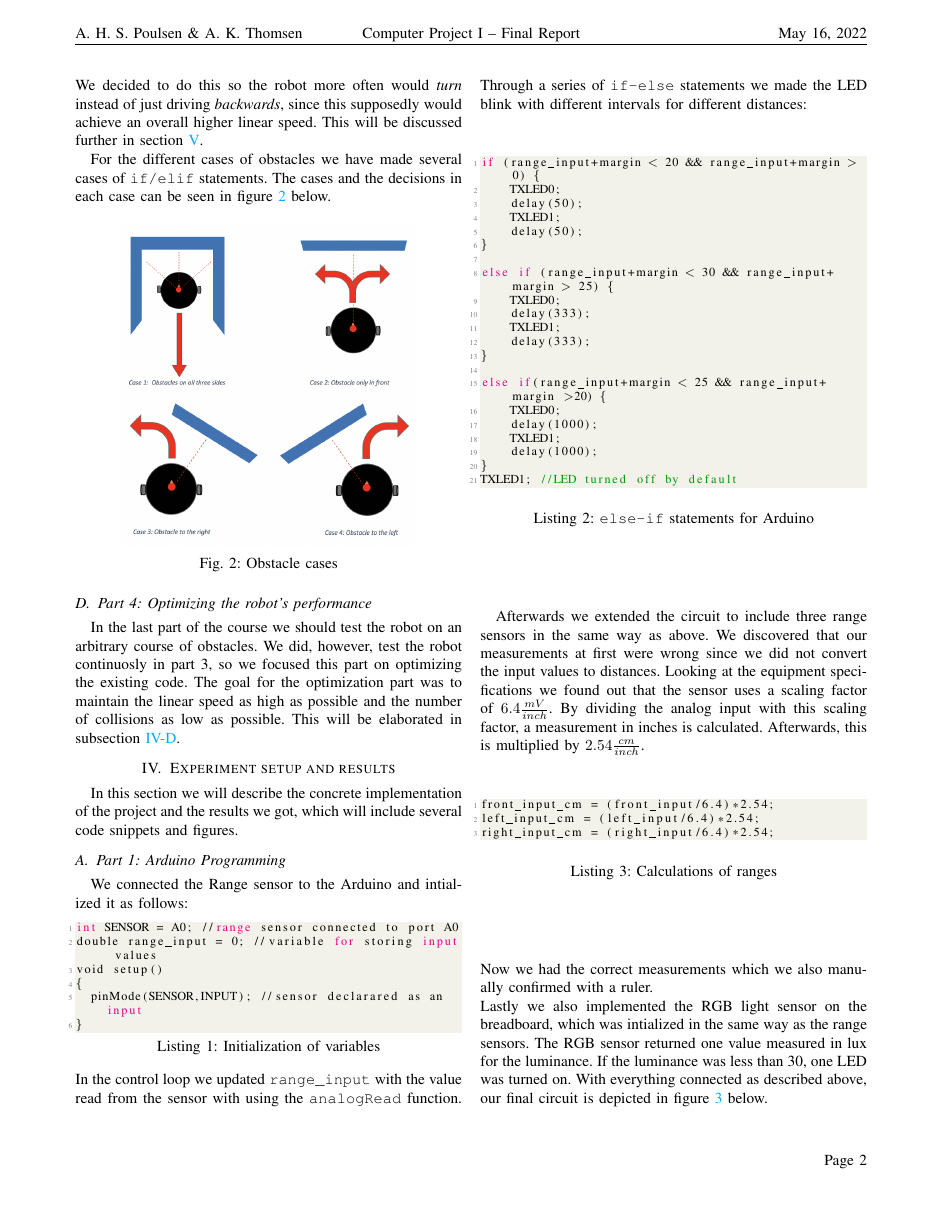
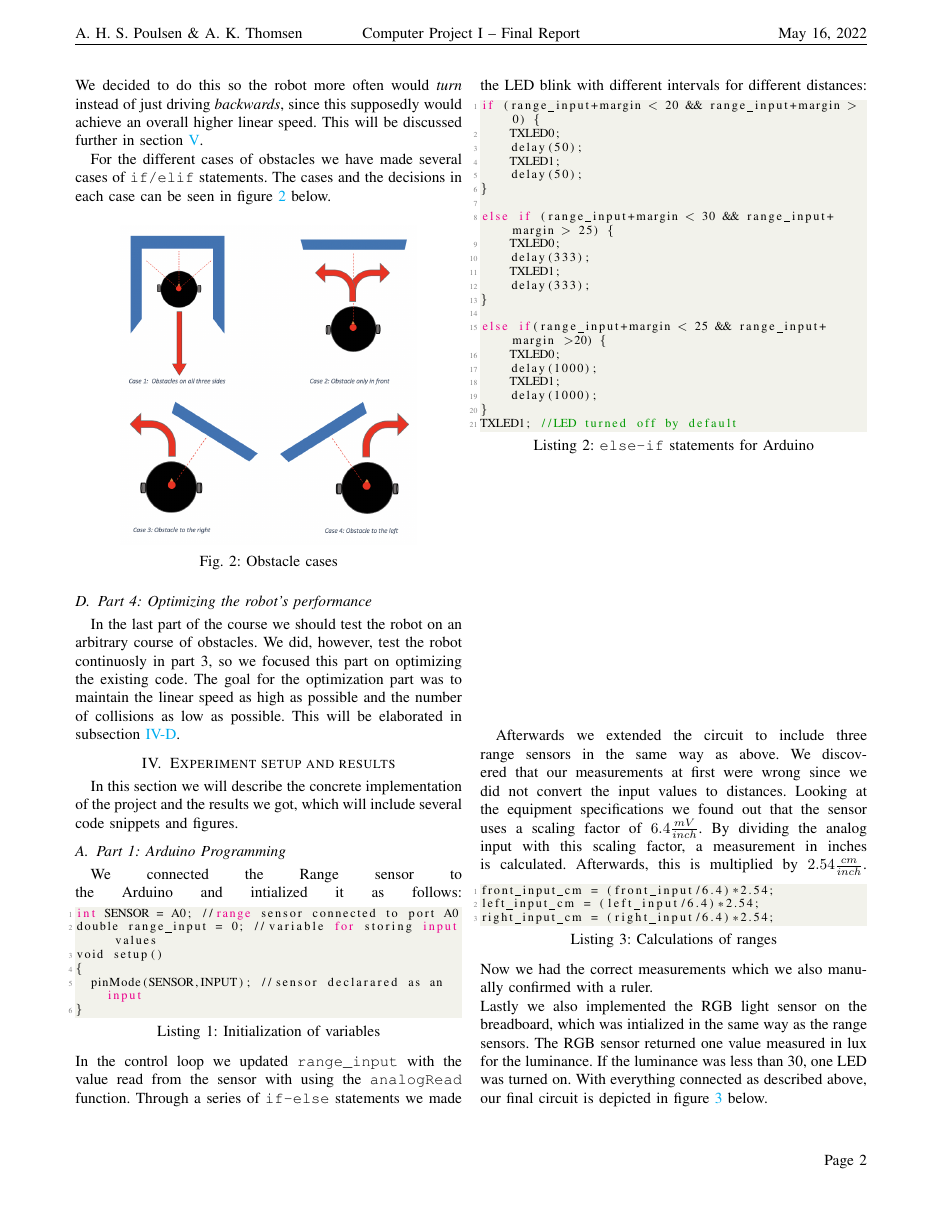
Before and after one commit to Andreas691667/Computer_project_I, a LaTeX paper (Final_report/Final_report.tex): page 2 of 9. The pictures show the PDF file Final_report/Final_report.pdf that the author committed with the source.

Commit message:
implemented minipages

```diff
--- a/Final_report/Final_report.tex
+++ b/Final_report/Final_report.tex
@@ -188,17 +188,17 @@ include several code snippets and figures.
 
     \subsection{Part 1: Arduino Programming}
     We connected the Range sensor to the Arduino and intialized it as follows:
-    \begin{lstlisting}[style = my_python, caption = Initialization of variables]
+    \begin{minipage}{\linewidth} \begin{lstlisting}[style = my_python, caption = Initialization of variables]
 int SENSOR = A0; //range sensor connected to port A0
 double range_input = 0; //variable for storing input values
 void setup()
 {
   pinMode(SENSOR,INPUT); //sensor declarared as an input
 }
-\end{lstlisting}
+\end{lstlisting} \end{minipage}
 In the control loop we updated \texttt{range\_input} with the value read from the sensor with using the \texttt{analogRead} function.
 Through a series of \texttt{if-else} statements we made the LED blink with different intervals for different distances:
-\begin{lstlisting}[style = my_python, language = C, caption = \texttt{else-if} statements for Arduino, basicstyle = \footnotesize]
+\begin{minipage}{\linewidth} \begin{lstlisting}[style = my_python, language = C, caption = \texttt{else-if} statements for Arduino, basicstyle = \footnotesize]
 if (range_input+margin < 20 && range_input+margin > 0) {
     TXLED0;
     delay(50);
@@ -220,17 +220,17 @@ else if(range_input+margin < 25 && range_input+margin >20) {
     delay(1000);
 }
 TXLED1; //LED turned off by default
-\end{lstlisting}
+\end{lstlisting} \end{minipage}
 
 Afterwards we extended the circuit to include three range sensors in the same way as above.
 We discovered that our measurements at first were wrong since we did not convert the input values to distances.
 Looking at the equipment specifications we found out that the sensor uses a scaling factor of \(6.4 \frac{mV}{inch}\).
 By dividing the analog input with this scaling factor, a measurement in inches is calculated. Afterwards, this is multiplied by \(2.54 \frac{cm}{inch}\).
-\begin{lstlisting}[style = my_python, caption = Calculations of ranges, basicstyle = \footnotesize]
+\begin{minipage}{\linewidth} \begin{lstlisting}[style = my_python, caption = Calculations of ranges, basicstyle = \footnotesize]
 front_input_cm = (front_input/6.4)*2.54;
 left_input_cm = (left_input/6.4)*2.54;
 right_input_cm = (right_input/6.4)*2.54;
-\end{lstlisting}
+\end{lstlisting} \end{minipage}
 Now we had the correct measurements which we also manually confirmed with a ruler. \\
 Lastly we also implemented the RGB light sensor on the breadboard, which was intialized in the same way as the range sensors.
 The RGB sensor returned one value measured in lux for the luminance. If the luminance was less than 30,
@@ -265,7 +265,7 @@ one LED was turned on. With everything connected as described above, our final c
     We were given a robot navigation example from a GitHub repository from where we were to get inspiration and further implement our own robot navigation. The idea of the initial example was to: \emph{Drive forward until we get close to an obstacle, then stop}. \\
     From there we were to implement our own navigation program such that the robot would avoid the obstacles by changing directions and driving by instead of just stopping. For this we initially drew the four basic cases as described in subsection \ref{subsec: Programming the robot to avoid obstacles}. \\
     For case \(1\) we initially programmed the robot to back out of the blind alley for  and then turn around:
-\begin{lstlisting}[style = my_python, caption = Case 1, basicstyle = \footnotesize]
+\begin{minipage}{\linewidth} \begin{lstlisting}[style = my_python, caption = Case 1, basicstyle = \footnotesize]
 if (right_distance < SAFE_STOP_DISTANCE and left_distance < SAFE_STOP_DISTANCE and front_distance < SAFE_STOP_DISTANCE):
     if turtlebot_moving:
         twist.linear.x = -LINEAR_VEL
@@ -279,5 +279,5 @@ if (right_distance < SAFE_STOP_DISTANCE and left_distance < SAFE_STOP_DISTANCE a
         rospy.loginfo('Turning around')
         t.sleep(1.0)
         turtlebot_moving = False
-\end{lstlisting}
+\end{lstlisting} \end{minipage}
     For case \(2\) the robot was programmed to look to the left and right respectively and then turn in the opposite direction of the closest obstacle:
@@ -337,19 +337,19 @@ def non_zeros(l):
         for j in range(len(l[i])):
             if l[i][j] == 0:
                 l[i][j] = 3.5
-\end{lstlisting}
+\end{lstlisting} \end{minipage}
     The first for-loop converted the tuples to lists and the next converted zeros to \(3.5\).
 
     \subsubsection{Defining the macros}
     Several of the code snippets above shows a bunch of global variables that we had initialized in the very beginning of our code.
     These initializations can be seen in listing \ref{lst:global_variables}.
-    \begin{lstlisting}[style = my_python, caption = Global variables, basicstyle = \footnotesize, label = lst:global_variables]
+    \begin{minipage}{\linewidth} \begin{lstlisting}[style = my_python, caption = Global variables, basicstyle = \footnotesize, label = lst:global_variables]
 LINEAR_VEL = 0.22
 STOP_DISTANCE = 0.2
 LIDAR_ERROR = 0.05
 SAFE_STOP_DISTANCE = STOP_DISTANCE + LIDAR_ERROR
 MAX_ANGLE = 2.84
-DEFAULT_TURN_ANGLE = 3.14/2  \end{lstlisting}
+DEFAULT_TURN_ANGLE = 3.14/2  \end{lstlisting} \end{minipage}
 Now, we are going to explain these choices. Note that each item corresponds to each line in listing \ref{lst:global_variables}.
 \begin{enumerate}
     \item Since we wanted the highest possible linear velocity, we set the default value of \texttt{LINEAR\_VEL} to \(0.22 \frac{m}{s}\), which is the maximum linear velocity of the turtlebot according to its documentation.
@@ -386,7 +386,7 @@ if (front_distance < SAFE_STOP_DISTANCE + 0.08):
                 front_new = self.get_scan()
                 non_zeros(front_new)
                 emergency_check(front_new)
-                front_distance = np.mean(front_new[1] + front_new[2]) \end{lstlisting}
+                front_distance = np.mean(front_new[1] + front_new[2]) \end{lstlisting} \end{minipage}
     By doing this we ensured that the robot would not stop avoiding the obstacle before it had actually escaped it\footnote{Note that the 2nd and 3rd argument in the \texttt{small\_turns} function are written in pseudo-code since we did further optimizations, which will be described in subsection \ref{subsec:optimize_linear_speed}.
     Same goes for the variable \texttt{factor}, which was described in the subsection before. The function \texttt{emergency\_check} will also be described in subsection \ref{subsec:emergency_check}.}.
     For each loop iteration we made a new laser scan and checked if the robot was within the \texttt{SAFE\_STOP\_DISTANCE+factor}. If it is, we called the \texttt{small\_turns} function,
@@ -405,12 +405,12 @@ if (front_distance < SAFE_STOP_DISTANCE + 0.08):
     \label{fig:blind_angle}
     \end{figure}
     We thus included the following code in our function \texttt{get\_scan()}:
-    \begin{lstlisting}[style = my_python, caption = Blind angles in \texttt{get\_scan()}, basicstyle = \footnotesize]
+    \begin{minipage}{\linewidth} \begin{lstlisting}[style = my_python, caption = Blind angles in \texttt{get\_scan()}, basicstyle = \footnotesize]
 front_left_lidar_samples = scan.ranges[14:22]
 front_right_lidar_samples = scan.ranges[338:346]
 
 scan_filter.append(front_left_lidar_samples)
-scan_filter.append(front_right_lidar_samples) \end{lstlisting}
+scan_filter.append(front_right_lidar_samples) \end{lstlisting} \end{minipage}
     In addition to this, we added an extra case (named case 3) for checking these blind angles. This was implemented in the exact same way as desribed in subsection \ref{subsec:avoid_obstacle} using another \texttt{elif}-statement.
     The robot should detect these blind angles quite early, so we added a factor of \(0.15\)cm to the \texttt{SAFE\_STOP\_DISTANCE} constant. \\
 
@@ -453,10 +453,10 @@ scan_filter.append(front_right_lidar_samples) \end{lstlisting}
         \end{figure}
     Afterwards, we implemented this in our code. We needed to include the power functions we had found each time we called the \texttt{small\_turns} function.
     An example for the blind spot case is shown in listing \ref{lst:blind_spot}.
-\begin{lstlisting}[style = my_python, caption = Power functions implemented for blind spot, basicstyle = \footnotesize, label = lst:blind_spot]
+\begin{minipage}{\linewidth} \begin{lstlisting}[style = my_python, caption = Power functions implemented for blind spot, basicstyle = \footnotesize, label = lst:blind_spot]
 small_turns('right', 0.34*front_left_distance**
 (-0.93), 1.7*front_left_distance**2.23)
-\end{lstlisting}
+\end{lstlisting} \end{minipage}
     After implementing these changes in the code, we significantly improved the robot's linear speed. \\
 
     \subsubsection{Better collision avoidance}\label{subsec:emergency_check}
@@ -464,7 +464,7 @@ small_turns('right', 0.34*front_left_distance**
     We defined the robot to be critically close to an obstacle if it is within \(0.1\)m of an obstacle. With a \texttt{LIDAR\_ERROR} of \(0.05\)m, we introduced a new global variable \texttt{EMERGENCY\_STOP\_DISTANCE = 0.15}.
     We chose this value since the minimum distance the LiDAR sensor can measure is \(0.12\)m. We did not want to get below this value since it could result in a faulty reading.\footnote{We would not actually get below this value with the true error of the sensor. See footnote \ref{footnote:lidar_accuracy}.}.
     If it was within this distance, the robot's linear speed would be set to zero and the robot would turn with max angular speed. The function is depicted in listing \ref{lst:emergency_check}.
-    \begin{lstlisting}[style = my_python, caption = Emergency check, basicstyle = \footnotesize, label = lst:emergency_check]
+    \begin{minipage}{\linewidth} \begin{lstlisting}[style = my_python, caption = Emergency check, basicstyle = \footnotesize, label = lst:emergency_check]
 def emergency_check(l):
     # calculate mean of our slices:
     left_distance = np.mean((l[0]))
```
Also changed, not shown: Final_report/Final_report.pdf, Final_report/Final_report.tex (18 more changed lines), 5 other files.
